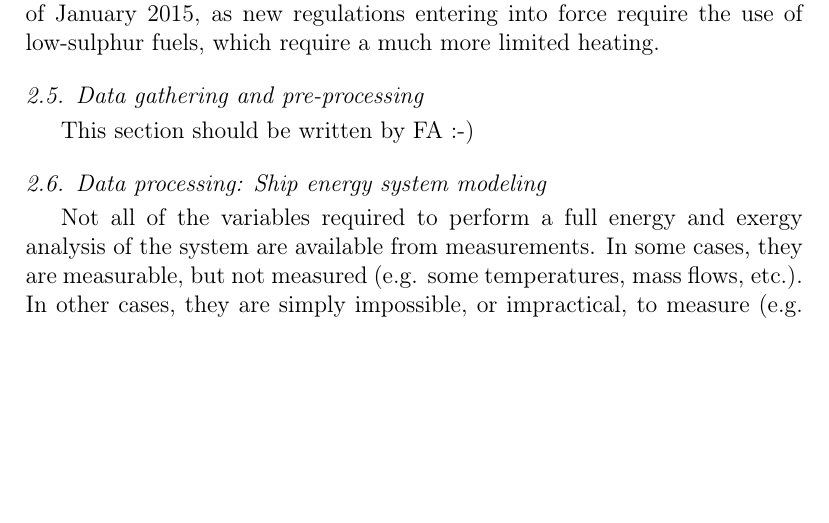
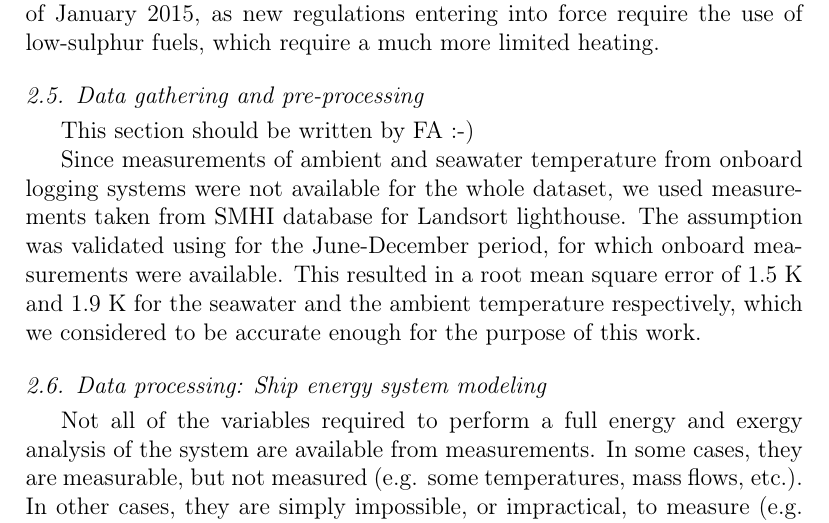
Before and after one commit to francescobaldi86/Ecos2015PaperExtension, a LaTeX paper (Manuscript/Manuscript.tex): part of page 8 of 17, cut so that both start at the same text, the shorter picture padded with empty space. Compiled offline with pdfLaTeX.

Commit message:
Modifications to headers file and manuscript

```diff
--- a/Manuscript/Manuscript.tex
+++ b/Manuscript/Manuscript.tex
@@ -262,6 +262,9 @@ Auxiliary heat needs are fulfilled by the exhaust gas steam generators (HRSG) lo
 
 This section should be written by FA :-)
 
+Since measurements of ambient and seawater temperature from onboard logging systems were not available for the whole dataset, we used measurements taken from SMHI database for Landsort lighthouse. The assumption was validated using for the June-December period, for which onboard measurements were available. This resulted in a root mean square error of 1.5 K and 1.9 K for the seawater and the ambient temperature respectively, which we considered to be accurate enough for the purpose of this work.
+% We did the calculation, resampling the data from SHMI from a 1(3)h to 15min frequency using linear interpolation.
+
 \subsection{Data processing: Ship energy system modeling} \label{sec:met:modeling}
 
 Not all of the variables required to perform a full energy and exergy analysis of the system are available from measurements. In some cases, they are measurable, but not measured (e.g. some temperatures, mass flows, etc.). In other cases, they are simply impossible, or impractical, to measure (e.g. specific enthalpy, specific entropy). For this reason, part of the ship systems needed to be modeled in order to derive the unknown variables.
```
Also changed, not shown: 1 other file.
